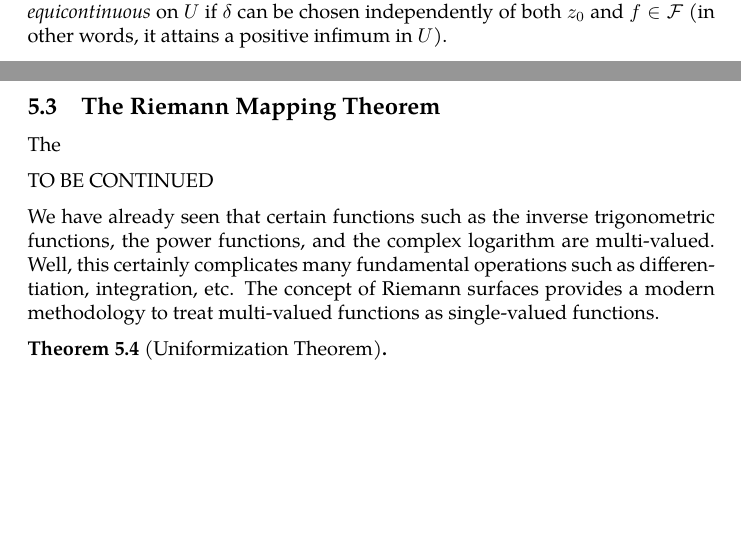
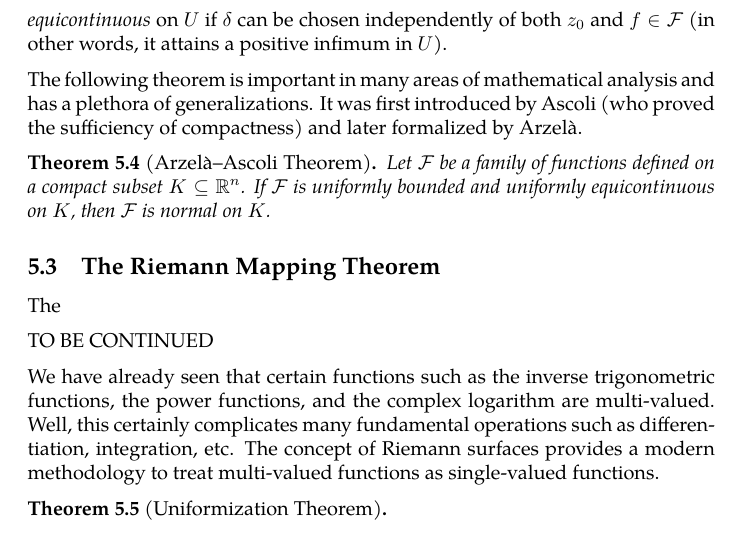
Before and after one commit to slipperking/complex-analysis-latex, a LaTeX document (main.tex): two parts of pages 133 and 134 of 142 before the commit and part of page 134 of 142 after it, the two joined at a grey line, cut so that both start at the same text, the shorter picture padded with empty space. Compiled offline with pdfLaTeX.

Commit message:
overleaf_to_git (Thu Jul 31 22:41:45 2025 -0700): update main.tex from r18727 to r18730

```diff
--- a/main.tex
+++ b/main.tex
@@ -3103,6 +3103,10 @@ The following notion was introduced and formalized by the Italian mathematicians
 \end{definition}
 In contrast, the uniform continuity of a function \(f\) guarantees that \(\delta\) may be chosen independently of \(z_0\). In the case of (pointwise) equicontinuity, it is chosen independently of \(f\in\mathcal{F}\). A family of functions is said to be be \textit{uniformly equicontinuous} on \(U\) if \(\delta\) can be chosen independently of both \(z_0\) and \(f\in\mathcal{F}\) (in other words, it attains a positive infimum in \(U\)).
 
+The following theorem is important in many areas of mathematical analysis and has a plethora of generalizations. It was first introduced by Ascoli (who proved the sufficiency of compactness) and later formalized by Arzelà.
+\begin{theorem}[Arzelà--Ascoli Theorem]\label{thm:arzelascoli}
+    Let \(\mathcal{F}\) be a family of functions defined on a compact subset \(K\subseteq\mathbb{R}^n\). If \(\mathcal{F}\) is uniformly bounded and uniformly equicontinuous on \(K\), then \(\mathcal{F}\) is normal on \(K\).
+\end{theorem}
 \subsection{The Riemann Mapping Theorem}
 The
 
```
